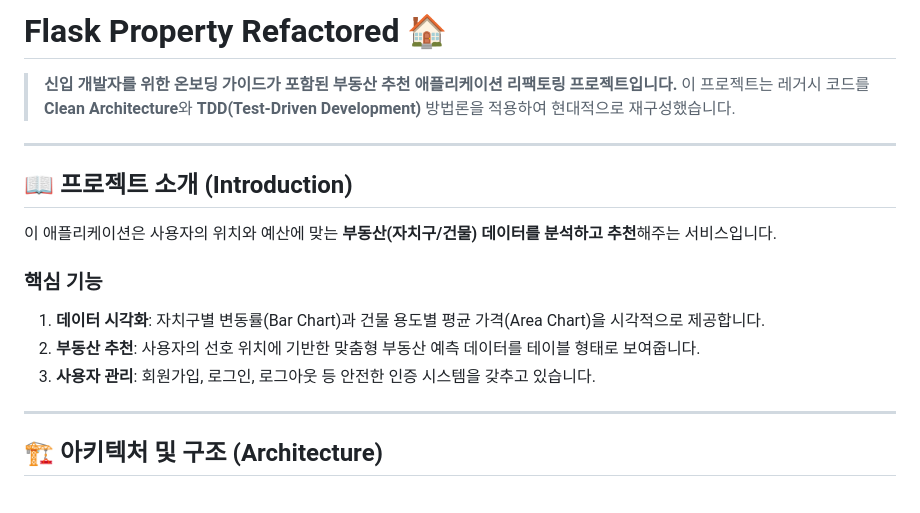
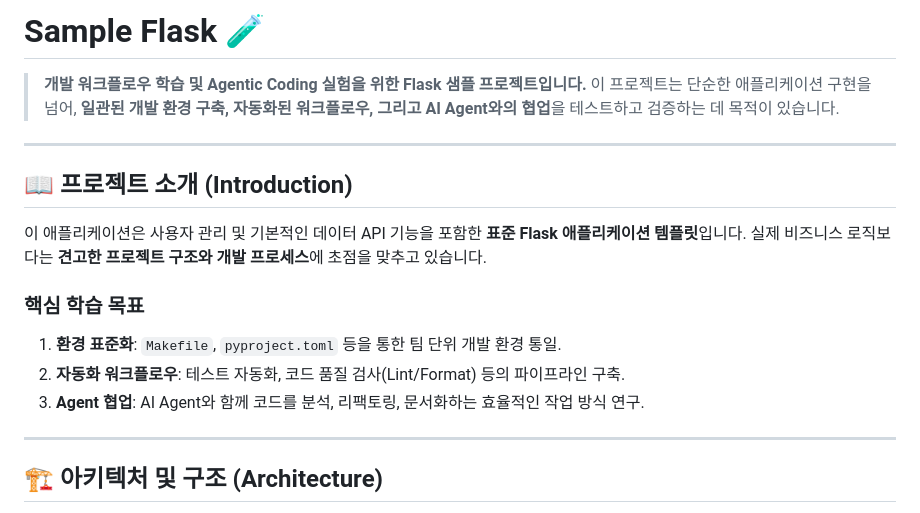
Before and after one commit to lastdays03/sample_flask, a Markdown page: README.md, the part around one of its changes. Rendered like a GitHub page.

```diff
--- a/README.md
+++ b/README.md
@@ -1,18 +1,19 @@
-# Flask Property Refactored 🏠
+# Sample Flask 🧪
 
-> **신입 개발자를 위한 온보딩 가이드가 포함된 부동산 추천 애플리케이션 리팩토링 프로젝트입니다.**
-> 이 프로젝트는 레거시 코드를 **Clean Architecture**와 **TDD(Test-Driven Development)** 방법론을 적용하여 현대적으로 재구성했습니다.
+> **개발 워크플로우 학습 및 Agentic Coding 실험을 위한 Flask 샘플 프로젝트입니다.**
+> 이 프로젝트는 단순한 애플리케이션 구현을 넘어, **일관된 개발 환경 구축, 자동화된 워크플로우, 그리고 AI Agent와의 협업**을 테스트하고 검증하는 데 목적이 있습니다.
 
 ---
 
 ## 📖 프로젝트 소개 (Introduction)
 
-이 애플리케이션은 사용자의 위치와 예산에 맞는 **부동산(자치구/건물) 데이터를 분석하고 추천**해주는 서비스입니다.
+이 애플리케이션은 사용자 관리 및 기본적인 데이터 API 기능을 포함한 **표준 Flask 애플리케이션 템플릿**입니다. 실제 비즈니스 로직보다는 **견고한 프로젝트 구조와 개발 프로세스**에 초점을 맞추고 있습니다.
 
-### 핵심 기능
-1.  **데이터 시각화**: 자치구별 변동률(Bar Chart)과 건물 용도별 평균 가격(Area Chart)을 시각적으로 제공합니다.
-2.  **부동산 추천**: 사용자의 선호 위치에 기반한 맞춤형 부동산 예측 데이터를 테이블 형태로 보여줍니다.
-3.  **사용자 관리**: 회원가입, 로그인, 로그아웃 등 안전한 인증 시스템을 갖추고 있습니다.
+### 핵심 학습 목표
+1.  **환경 표준화**: `Makefile`, `pyproject.toml` 등을 통한 팀 단위 개발 환경 통일.
+2.  **자동화 워크플로우**: 테스트 자동화, 코드 품질 검사(Lint/Format) 등의 파이프라인 구축.
+3.  **Agent 협업**: AI Agent와 함께 코드를 분석, 리팩토링, 문서화하는 효율적인 작업 방식 연구.
+
 
 ---
 
```
Also changed, not shown: other parts of README.md (+34 -0 lines).
